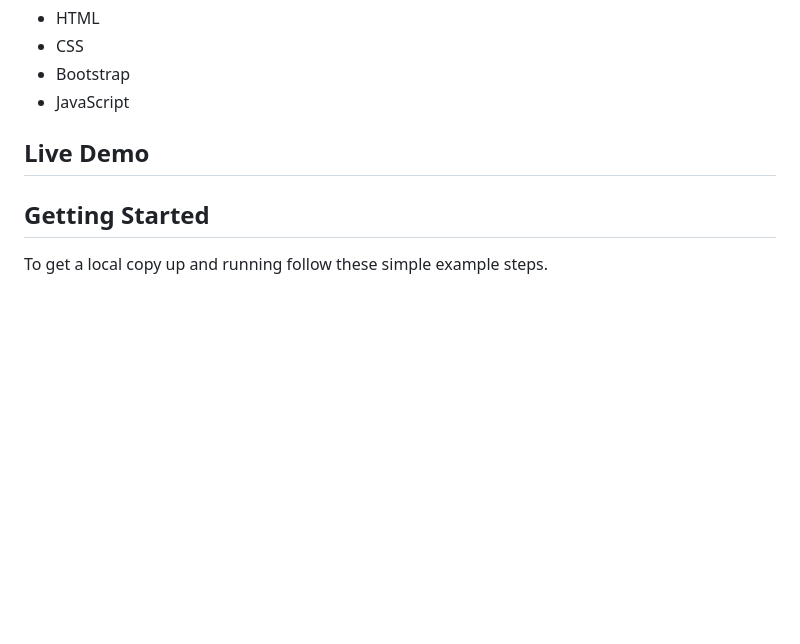
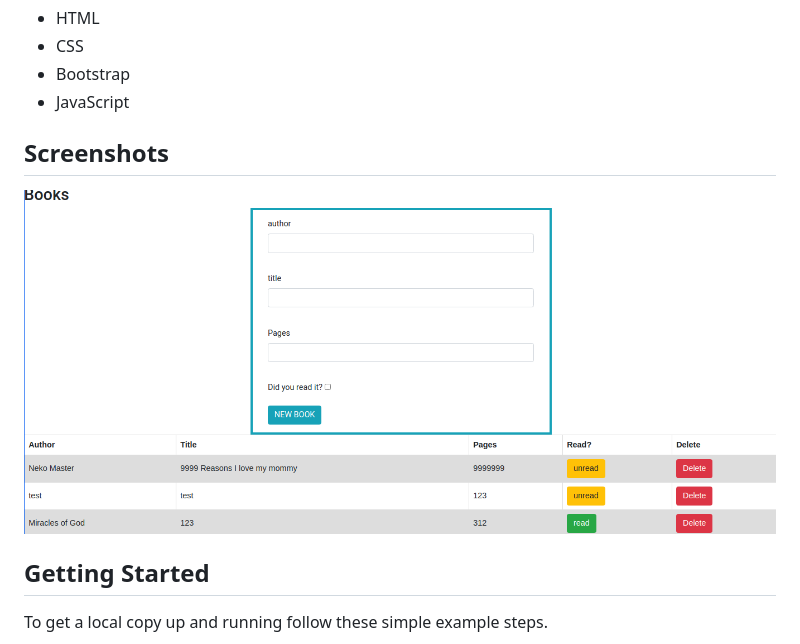
Before and after one commit to AbdelrhmanAmin/Library-js, a Markdown page: README.md, the part around the change. GitHub-like rendering; pictures changed too: screen.png (added); blank space fills up the shorter version.

```diff
--- a/README.md
+++ b/README.md
@@ -8,8 +8,9 @@
 - Bootstrap
 - JavaScript
 
-## Live Demo
+## Screenshots
 
+![screneshot](./screen.png)
 
 ## Getting Started
 
```
Also changed, not shown: 3 other files.
